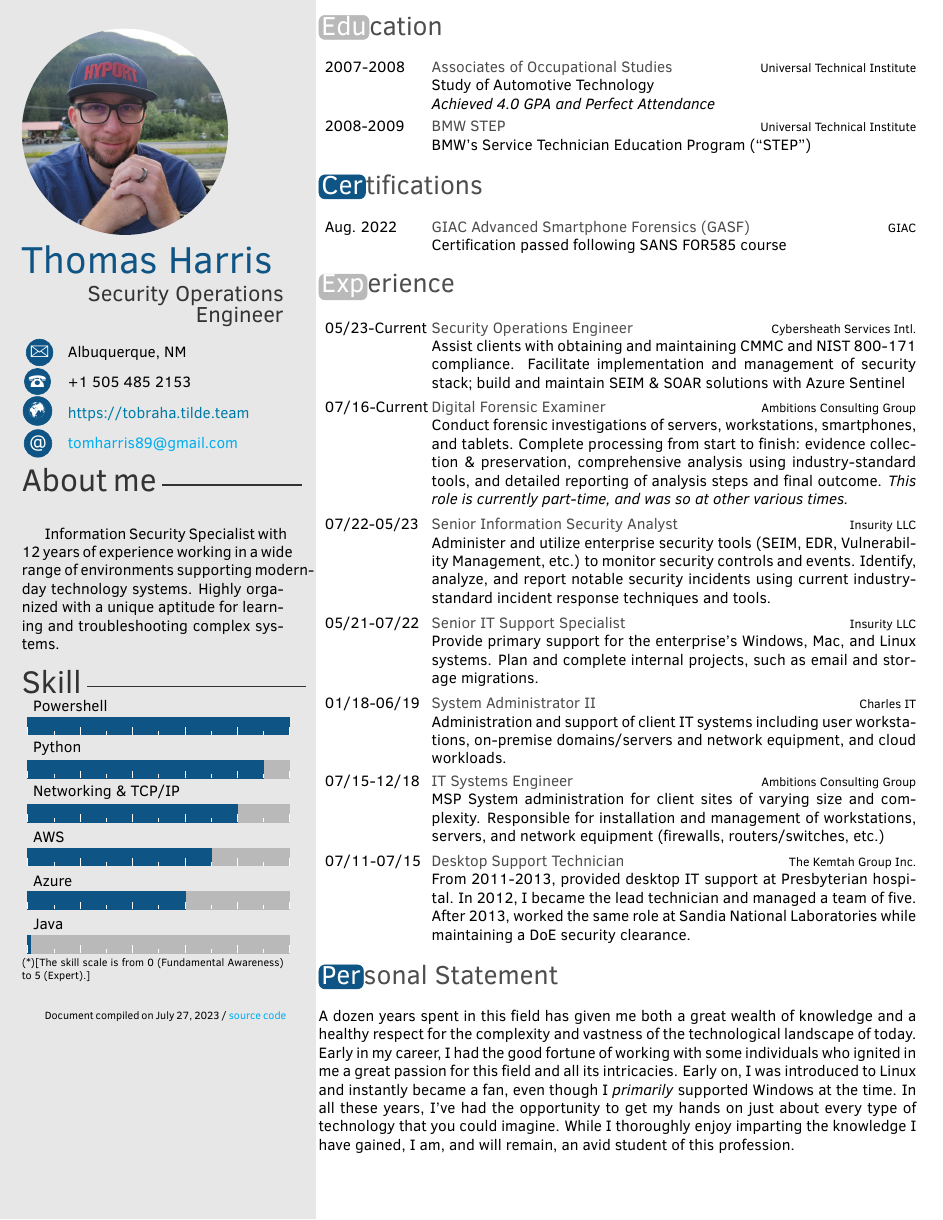
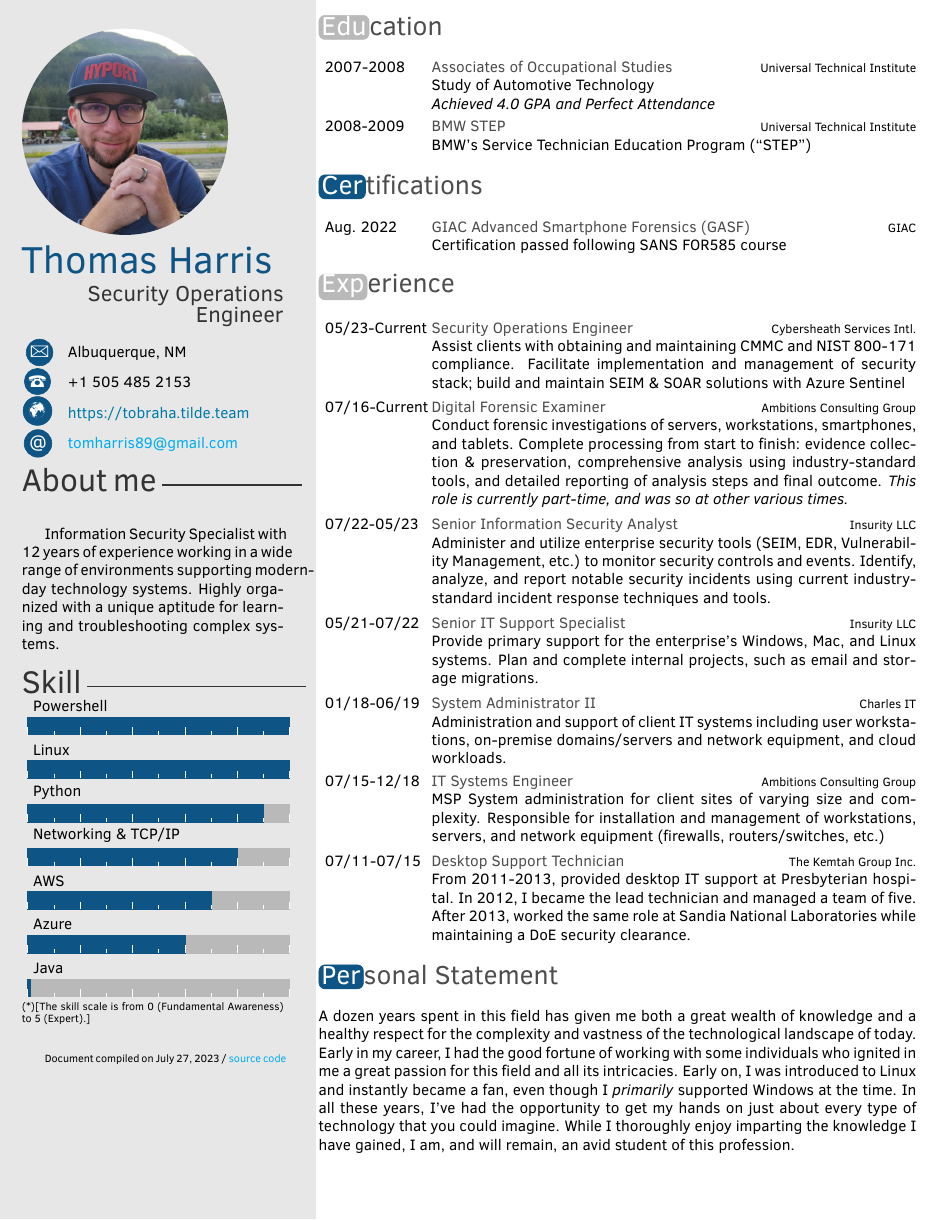
Before and after one commit to tobraha/Resume, a LaTeX CV (tharris_cv.tex): the whole page. Compiled offline with pdfLaTeX.

Commit message:
add Linux skill

```diff
--- a/tharris_cv.tex
+++ b/tharris_cv.tex
@@ -39,6 +39,7 @@
 %%%%%%%%%%%%%%%%%%%%%%%%%%%%%%%%%%%%%%%%%%%%%%%%%%%%%%%%%%%%%%%%%%%%%%%%%%%%%%%%
 \skills{
   {Powershell/5},
+  {Linux/5},
   {Python/4.5},
   {Networking \& TCP\slash IP/4},
   {AWS/3.5},
```
